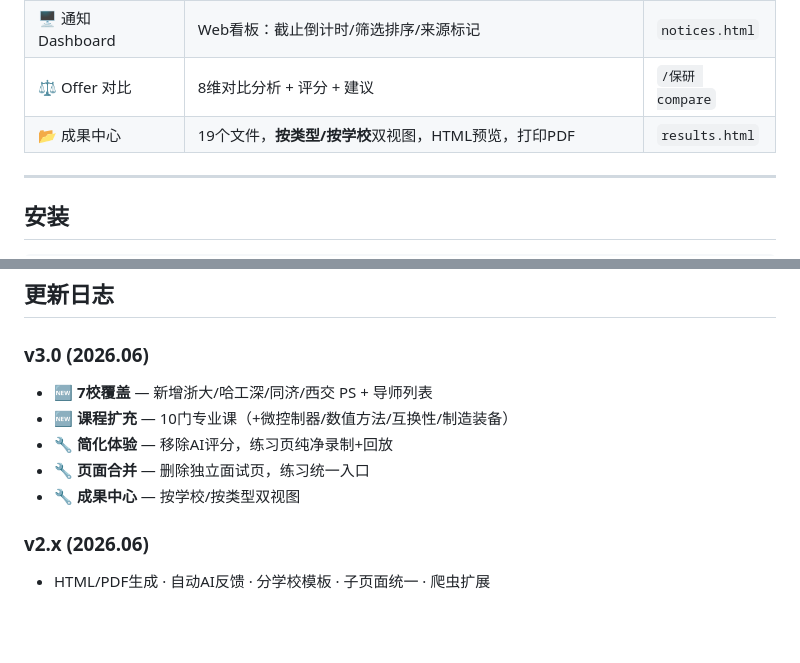
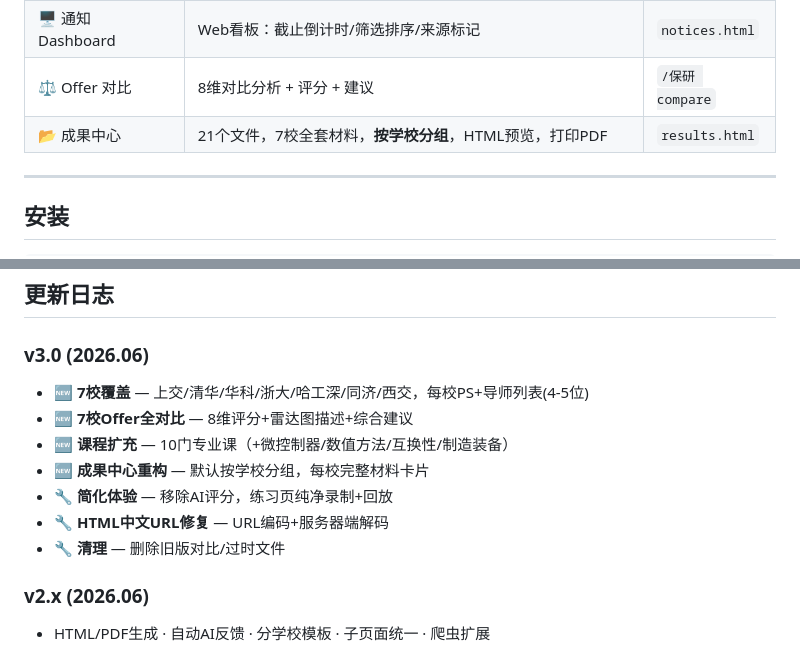
Before and after one commit to fndhwpoff/baoyan-skill, a Markdown page: README.md, 2 parts joined by grey strips. GitHub-like rendering; blank space fills up the shorter version.

Commit message:
chore: 清理旧文件 + README v3.0最终版
- 删除旧3校Offer对比、旧笔试备考、重复面试题
- 21个核心文件+21个HTML
- README更新: 成果中心描述、更新日志

```diff
--- a/README.md
+++ b/README.md
@@ -53,7 +53,7 @@
 | 📡 通知聚合 | 18校夏令营/科研营/预推免自动抓取 + WebSearch兜底，优先2026 | `/保研 notice` |
 | 🖥️ 通知 Dashboard | Web看板：截止倒计时/筛选排序/来源标记 | `notices.html` |
 | ⚖️ Offer 对比 | 8维对比分析 + 评分 + 建议 | `/保研 compare` |
-| 📂 成果中心 | 19个文件，**按类型/按学校**双视图，HTML预览，打印PDF | `results.html` |
+| 📂 成果中心 | 21个文件，7校全套材料，**按学校分组**，HTML预览，打印PDF | `results.html` |
 
 ---
 
@@ -156,11 +156,13 @@ pip install markdown
 ## 更新日志
 
 ### v3.0 (2026.06)
-- 🆕 **7校覆盖** — 新增浙大/哈工深/同济/西交 PS + 导师列表
+- 🆕 **7校覆盖** — 上交/清华/华科/浙大/哈工深/同济/西交，每校PS+导师列表(4-5位)
+- 🆕 **7校Offer全对比** — 8维评分+雷达图描述+综合建议
 - 🆕 **课程扩充** — 10门专业课（+微控制器/数值方法/互换性/制造装备）
+- 🆕 **成果中心重构** — 默认按学校分组，每校完整材料卡片
 - 🔧 **简化体验** — 移除AI评分，练习页纯净录制+回放
-- 🔧 **页面合并** — 删除独立面试页，练习统一入口
-- 🔧 **成果中心** — 按学校/按类型双视图
+- 🔧 **HTML中文URL修复** — URL编码+服务器端解码
+- 🔧 **清理** — 删除旧版对比/过时文件
 
 ### v2.x (2026.06)
 - HTML/PDF生成 · 自动AI反馈 · 分学校模板 · 子页面统一 · 爬虫扩展
```
